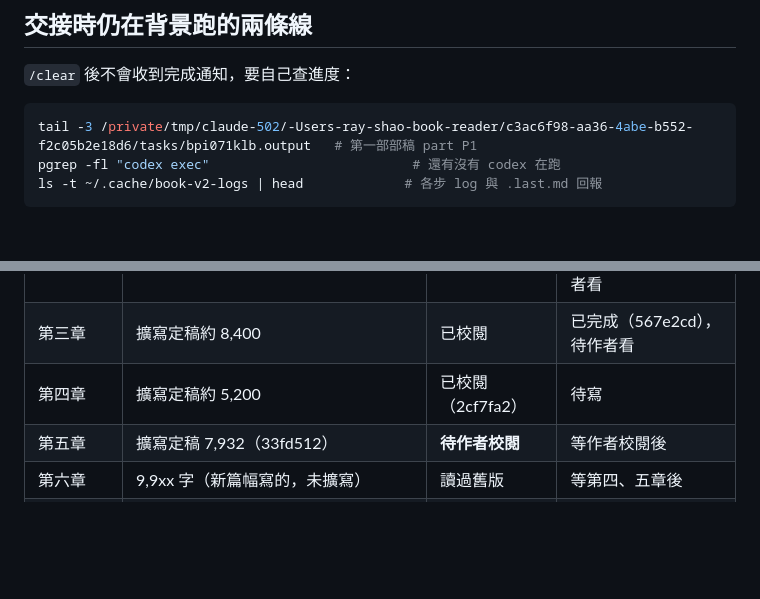
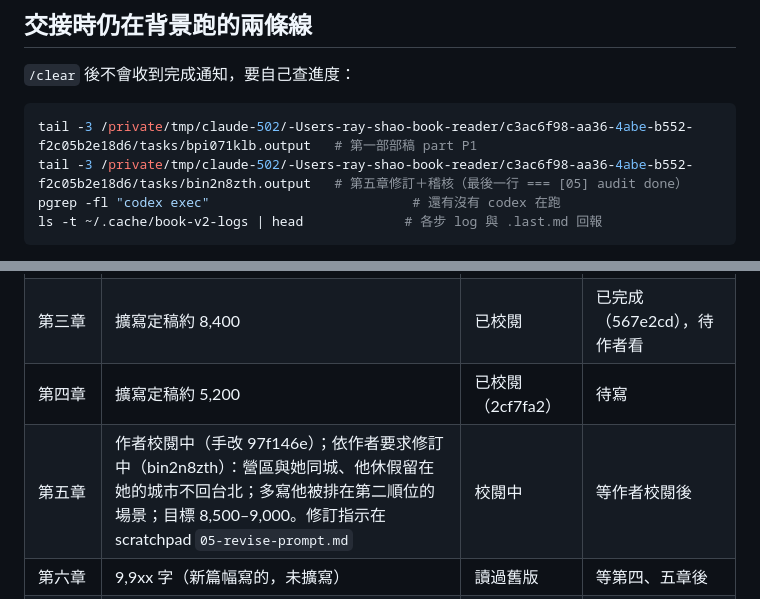
Before and after one commit to Rayyyyyyyyyyyyyyyyyyyy/book-reader, a Markdown page: docs/book-v2-handoff.md, 2 parts joined by grey strips. Rendered like a GitHub page; blank space fills up the shorter version.

Commit message:
Update handoff for the chapter 5 revision
Co-Authored-By: Claude Opus 5 <noreply@anthropic.com>

````diff
--- a/docs/book-v2-handoff.md
+++ b/docs/book-v2-handoff.md
@@ -8,6 +8,7 @@
 
 ```bash
 tail -3 /private/tmp/claude-502/-Users-ray-shao-book-reader/c3ac6f98-aa36-4abe-b552-f2c05b2e18d6/tasks/bpi071klb.output   # 第一部部稿 part P1
+tail -3 /private/tmp/claude-502/-Users-ray-shao-book-reader/c3ac6f98-aa36-4abe-b552-f2c05b2e18d6/tasks/bin2n8zth.output   # 第五章修訂＋稽核（最後一行 === [05] audit done）
 pgrep -fl "codex exec"                          # 還有沒有 codex 在跑
 ls -t ~/.cache/book-v2-logs | head             # 各步 log 與 .last.md 回報
 ```
@@ -23,7 +24,7 @@ ls -t ~/.cache/book-v2-logs | head             # 各步 log 與 .last.md 回報
 | 第二章 | 擴寫定稿約 5,200 | 已校閱 | 已完成（8d07b01），待作者看 |
 | 第三章 | 擴寫定稿約 8,400 | 已校閱 | 已完成（567e2cd），待作者看 |
 | 第四章 | 擴寫定稿約 5,200 | 已校閱（2cf7fa2） | 待寫 |
-| 第五章 | 擴寫定稿 7,932（33fd512） | **待作者校閱** | 等作者校閱後 |
+| 第五章 | 作者校閱中（手改 97f146e）；依作者要求修訂中（bin2n8zth）：營區與她同城、他休假留在她的城市不回台北；多寫他被排在第二順位的場景；目標 8,500–9,000。修訂指示在 scratchpad `05-revise-prompt.md` | 校閱中 | 等作者校閱後 |
 | 第六章 | 9,9xx 字（新篇幅寫的，未擴寫） | 讀過舊版 | 等第四、五章後 |
 | 第七至十二章、結語 | 未寫 | | |
 | 部稿 P1 | **跑中**（bpi071klb），`book-reader/book-v2/P1-第一部｜我們怎麼走到一起，又失去彼此.md` | | |
````
